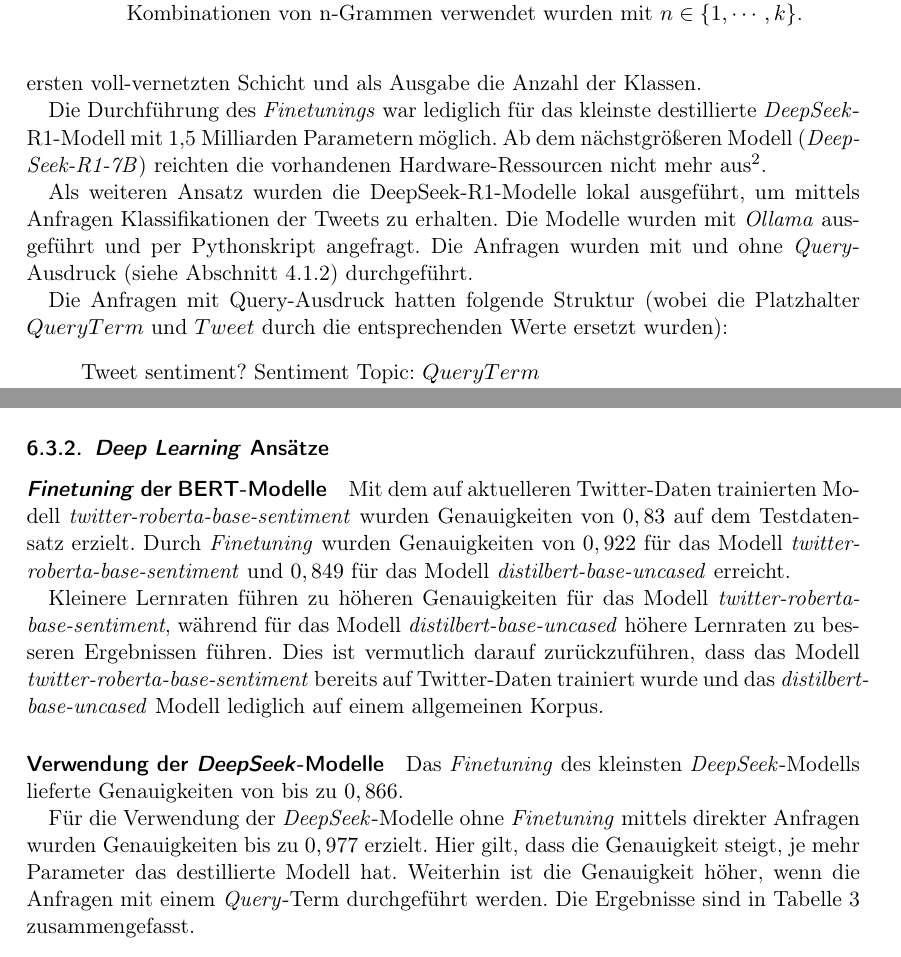
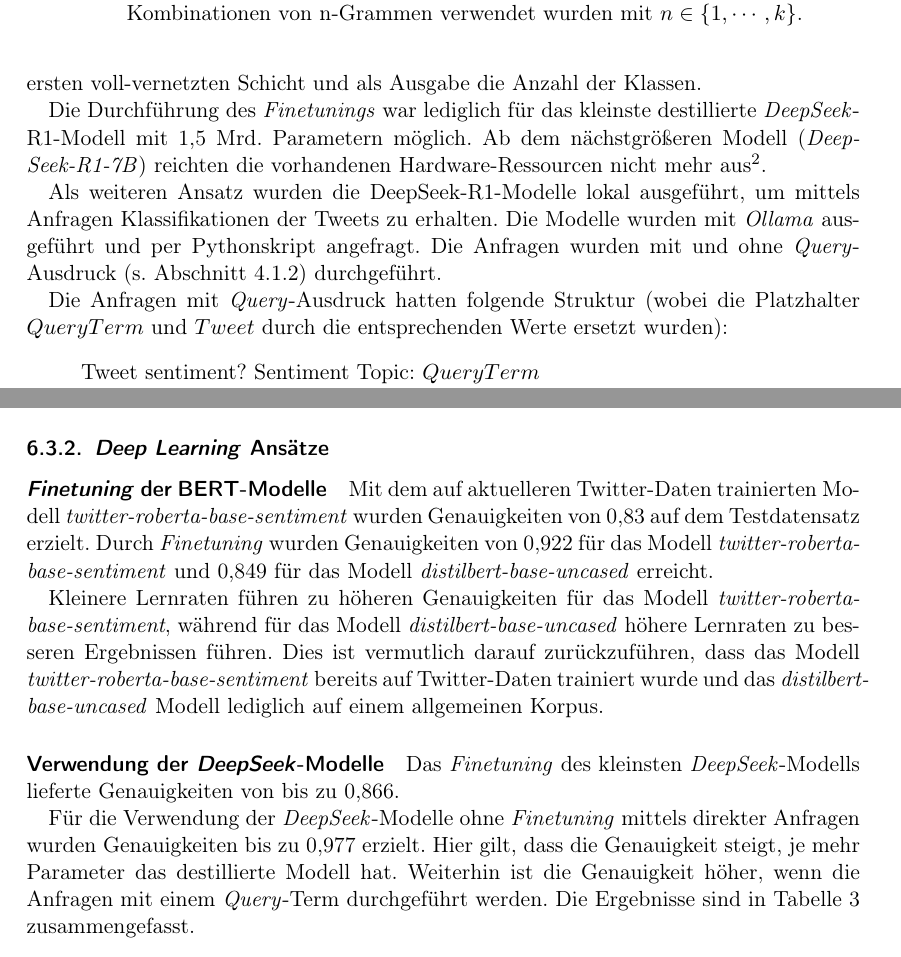
Before and after one commit to felLind/propra_webscience_ws24, a LaTeX document (Abschlussbericht/abschlussbericht-stimmungsanalyse-mit-twitter.tex, which reads Abschlussbericht/6-experimente.tex): two parts of pages 9 and 11 of 19, joined at a grey line, cut so that both start at the same text. Compiled offline with pdfLaTeX.

Commit message:
Update chapter6

```diff
--- a/Abschlussbericht/6-experimente.tex
+++ b/Abschlussbericht/6-experimente.tex
@@ -59,14 +59,14 @@ Diese Architektur entspricht dem Aufbau des \textit{twitter-roberta-base-sentime
 Die erste voll-vernetzte Schicht hatte als Ein- und Ausgabe die Dimensionen der letzten Schicht der Modelle.
 Die zweite voll-vernetzte Schicht hatte als Eingabe die Ausgabe der ersten voll-vernetzten Schicht und als Ausgabe die Anzahl der Klassen.
 
-Die Durchführung des \textit{Finetunings} war lediglich für das kleinste destillierte \textit{DeepSeek}-R1-Modell mit 1,5 Milliarden Parametern möglich.
+Die Durchführung des \textit{Finetunings} war lediglich für das kleinste destillierte \textit{DeepSeek}-R1-Modell mit 1,5 Mrd. Parametern möglich.
 Ab dem nächstgrößeren Modell (\textit{Deep\hyp{}Seek-R1-7B}) reichten die vorhandenen Hardware-Ressourcen nicht mehr aus\footnote{Vergleiche mit \gls{sgd}-Optimierung: 7 Mrd. Parameter $\times$ 2 Byte je Gewicht $\times$ 2 Byte je Gradient = 26 GB}.
 
 Als weiteren Ansatz wurden die DeepSeek-R1-Modelle lokal ausgeführt, um mittels Anfragen Klassifikationen der Tweets zu erhalten.
 Die Modelle wurden mit \textit{Ollama} ausgeführt und per Pythonskript angefragt.
-Die Anfragen wurden mit und ohne \textit{Query}-Ausdruck (siehe Abschnitt \ref{subsec:testdata}) durchgeführt.
+Die Anfragen wurden mit und ohne \textit{Query}-Ausdruck (s. Abschnitt \ref{subsec:testdata}) durchgeführt.
 
-Die Anfragen mit Query-Ausdruck hatten folgende Struktur (wobei die Platzhalter $Query\-Term$ und $Tweet$ durch die entsprechenden Werte ersetzt wurden):
+Die Anfragen mit \textit{Query}-Ausdruck hatten folgende Struktur (wobei die Platzhalter $Query\-Term$ und $Tweet$ durch die entsprechenden Werte ersetzt wurden):
 \begin{quote}
     Tweet sentiment? Sentiment Topic: $QueryTerm$\\
     Answer with positive or negative. Provide reasoning in JSON.\\
@@ -153,16 +153,16 @@ Für alle Modelle steigt die Genauigkeit, wenn mehr als nur 1-Gramme berücksich
 \subsubsection{\textit{Deep Learning} Ansätze}\label{subsubsec:ergebnisse-deep-learning-ansaetze}
 
 \paragraph{\textit{Finetuning} der \gls{bert}-Modelle}
-Mit dem auf aktuelleren Twitter-Daten trainierten Modell \textit{twitter-roberta-base-sentiment} wurden Genauigkeiten von $0,83$ auf dem Testdatensatz erzielt.
-Durch \textit{Finetuning} wurden Genauigkeiten von $0,922$ für das Modell \textit{twitter-roberta-base-sentiment} und $0,849$ für das Modell \textit{distilbert-base-uncased} erreicht.
+Mit dem auf aktuelleren Twitter-Daten trainierten Modell \textit{twitter-roberta-base-sentiment} wurden Genauigkeiten von 0,83 auf dem Testdatensatz erzielt.
+Durch \textit{Finetuning} wurden Genauigkeiten von 0,922 für das Modell \textit{twitter-roberta-base-sentiment} und 0,849 für das Modell \textit{distilbert-base-uncased} erreicht.
 
 Kleinere Lernraten führen zu höheren Genauigkeiten für das Modell \textit{twitter-roberta-base-sentiment}, während für das Modell \textit{distilbert-base-uncased} höhere Lernraten zu bes\-se\-ren Ergebnissen führen.
 Dies ist vermutlich darauf zurückzuführen, dass das Modell \textit{twitter-roberta-base-sentiment} bereits auf Twitter-Daten trainiert wurde und das \textit{distilbert-base-uncased} Modell lediglich auf einem allgemeinen Korpus.
 
 \paragraph{Verwendung der \textit{DeepSeek}-Modelle}
-Das \textit{Finetuning} des kleinsten \textit{DeepSeek}-Modells lieferte Genauigkeiten von bis zu $0,866$.
+Das \textit{Finetuning} des kleinsten \textit{DeepSeek}-Modells lieferte Genauigkeiten von bis zu 0,866.
 
-Für die Verwendung der \textit{DeepSeek}-Modelle ohne \textit{Finetuning} mittels direkter Anfragen wurden Genauigkeiten bis zu $0,977$ erzielt.
+Für die Verwendung der \textit{DeepSeek}-Modelle ohne \textit{Finetuning} mittels direkter Anfragen wurden Genauigkeiten bis zu 0,977 erzielt.
 Hier gilt, dass die Genauigkeit steigt, je mehr Parameter das destillierte Modell hat.
 Weiterhin ist die Genauigkeit höher, wenn die Anfragen mit einem \textit{Query}-Term durchgeführt werden.
 Die Ergebnisse sind in Tabelle~\ref{tab:deepseek-results} zusammengefasst.
```
Also changed, not shown: Abschlussbericht/6-experimente.tex (8 more changed lines).
